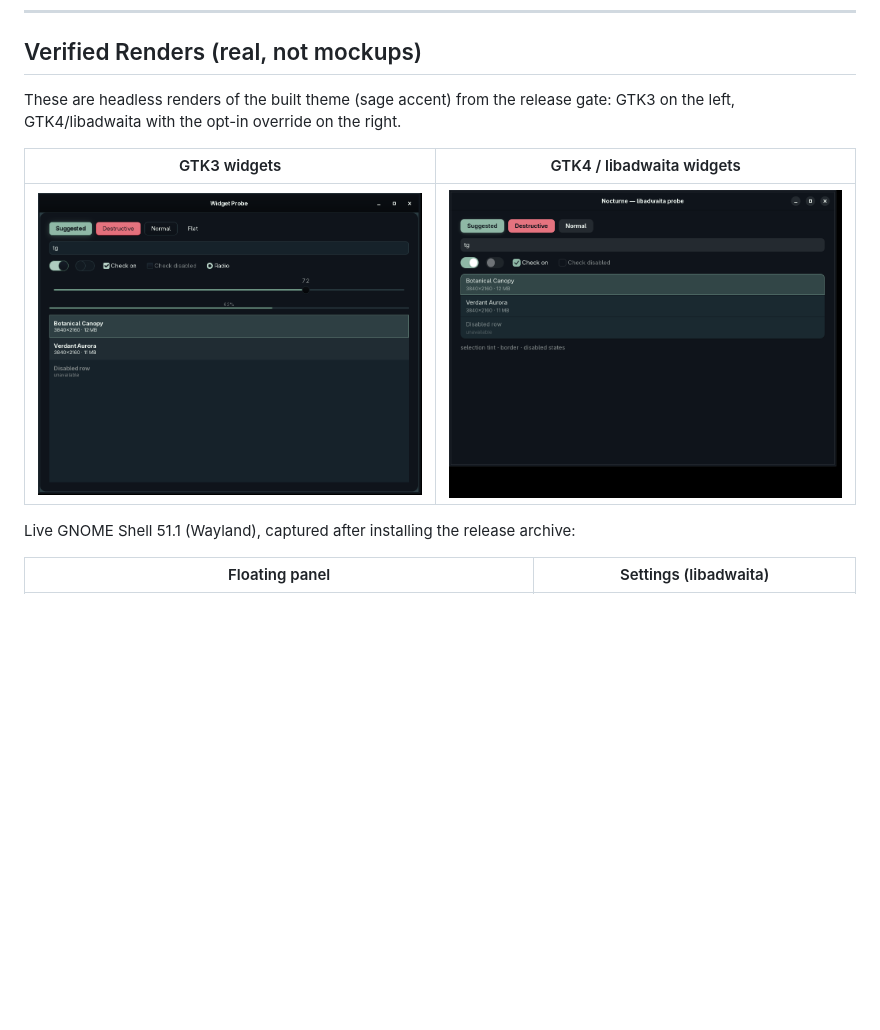
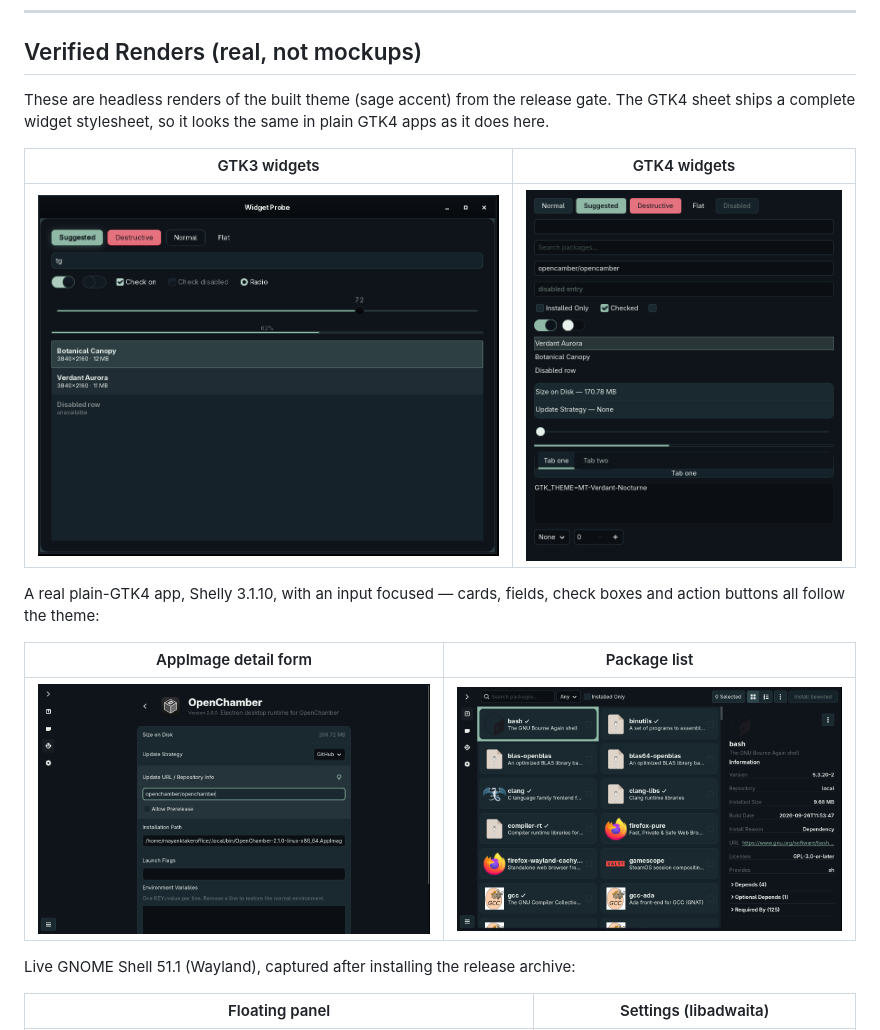
Before and after one commit to Mayanktaker/mt-verdant-nocturne, a Markdown page: README.md, the part around the change. Rendered like a GitHub page; pictures changed too: screenshots/real-gtk4-shelly-list.png (added), screenshots/real-gtk4-shelly.png (added), screenshots/real-gtk4-widgets.png; blank space fills up the shorter version.

```diff
--- a/README.md
+++ b/README.md
@@ -38,11 +38,17 @@ A premium dark theme ecosystem for Linux desktops — GNOME Shell 50/51, GTK3, G
 
 ## Verified Renders (real, not mockups)
 
-These are headless renders of the built theme (sage accent) from the release gate: GTK3 on the left, GTK4/libadwaita with the opt-in override on the right.
+These are headless renders of the built theme (sage accent) from the release gate. The GTK4 sheet ships a complete widget stylesheet, so it looks the same in plain GTK4 apps as it does here.
 
-| GTK3 widgets | GTK4 / libadwaita widgets |
+| GTK3 widgets | GTK4 widgets |
 |---|---|
 | ![GTK3 real render](screenshots/real-gtk3-widgets.png) | ![GTK4 real render](screenshots/real-gtk4-widgets.png) |
+
+A real plain-GTK4 app, Shelly 3.1.10, with an input focused — cards, fields, check boxes and action buttons all follow the theme:
+
+| AppImage detail form | Package list |
+|---|---|
+| ![Shelly detail form](screenshots/real-gtk4-shelly.png) | ![Shelly package list](screenshots/real-gtk4-shelly-list.png) |
 
 Live GNOME Shell 51.1 (Wayland), captured after installing the release archive:
 
```
Also changed, not shown: AGENTS.md (+1 -1 lines), docs/design.md (+2 -0 lines), 6 other files.
